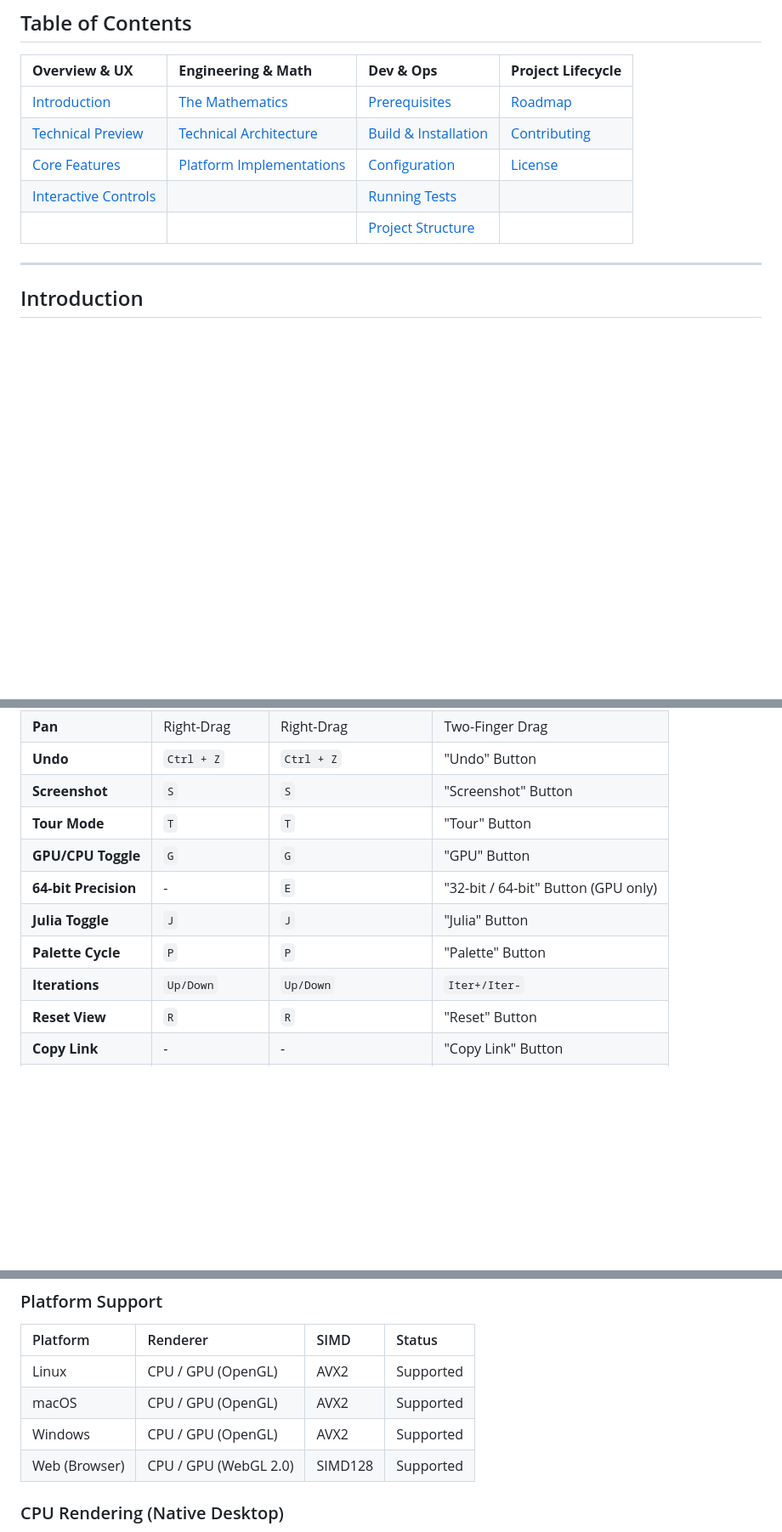
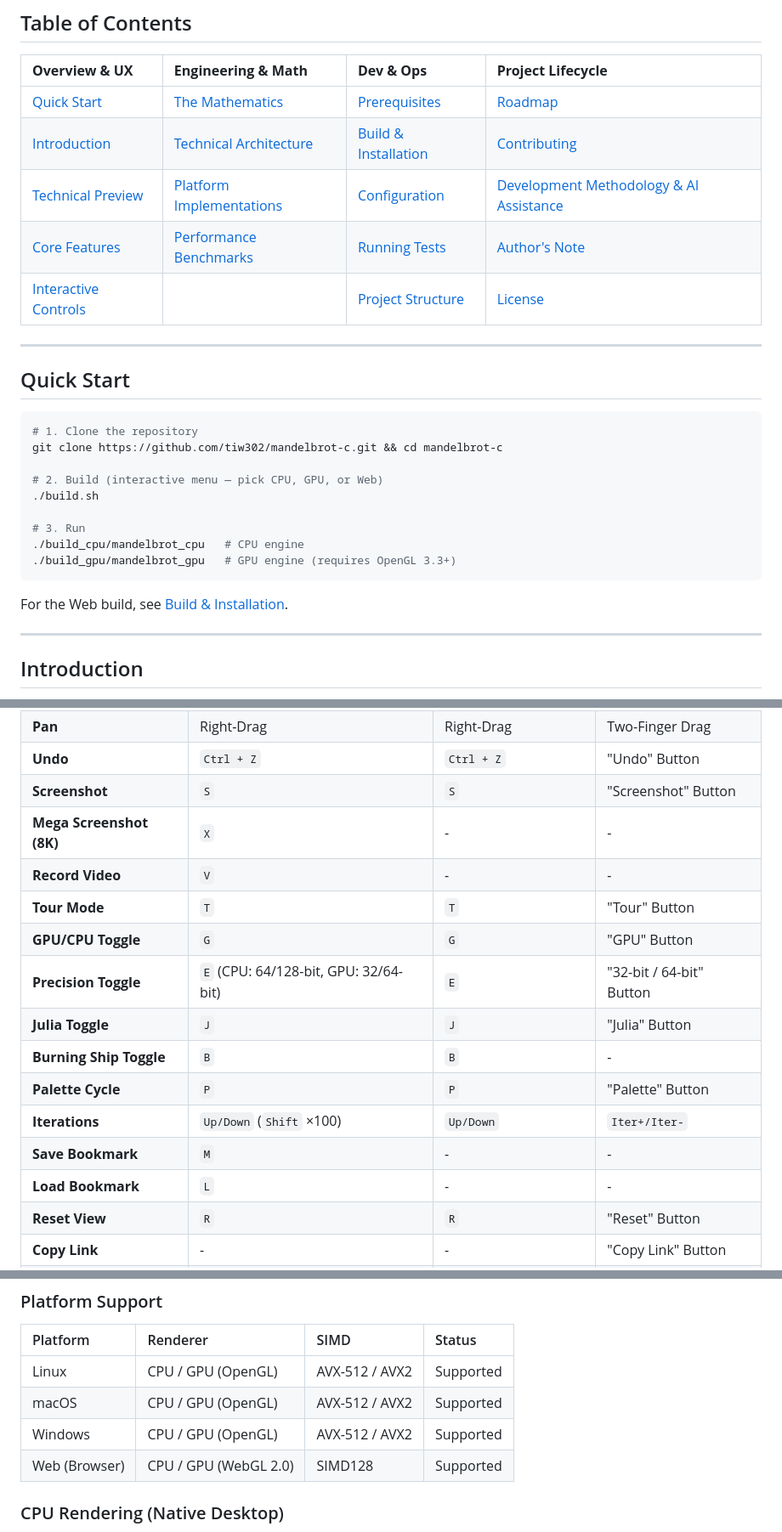
Before and after one commit to tiw302/mandelbrot-c, a Markdown page: README.md, 3 parts joined by grey strips. Shown at 85% size. GitHub-like rendering; blank space fills up the shorter version.

Commit message:
docs: update documentation structure and formatting

````diff
--- a/README.md
+++ b/README.md
@@ -20,11 +21,29 @@ A high-performance, multi-threaded Mandelbrot and Julia set explorer written in
 
 | **Overview & UX** | **Engineering & Math** | **Dev & Ops** | **Project Lifecycle** |
 | :--- | :--- | :--- | :--- |
-| [Introduction](#introduction) | [The Mathematics](#the-mathematics) | [Prerequisites](#prerequisites) | [Roadmap](#roadmap) |
-| [Technical Preview](#technical-preview) | [Technical Architecture](#technical-architecture) | [Build & Installation](#build-and-installation) | [Contributing](#contributing) |
-| [Core Features](#core-features) | [Platform Implementations](#platform-implementations) | [Configuration](#configuration) | [License](#license) |
-| [Interactive Controls](#interactive-controls) | | [Running Tests](#running-tests) | |
-| | | [Project Structure](#project-structure) | |
+| [Quick Start](#quick-start) | [The Mathematics](#the-mathematics) | [Prerequisites](#prerequisites) | [Roadmap](#roadmap) |
+| [Introduction](#introduction) | [Technical Architecture](#technical-architecture) | [Build & Installation](#build-and-installation) | [Contributing](#contributing) |
+| [Technical Preview](#technical-preview) | [Platform Implementations](#platform-implementations) | [Configuration](#configuration) | [Development Methodology & AI Assistance](#development-methodology--ai-assistance) |
+| [Core Features](#core-features) | [Performance Benchmarks](#performance-benchmarks) | [Running Tests](#running-tests) | [Author's Note](#authors-note) |
+| [Interactive Controls](#interactive-controls) | | [Project Structure](#project-structure) | [License](#license) |
+
+---
+
+## Quick Start
+
+```bash
+# 1. Clone the repository
+git clone https://github.com/tiw302/mandelbrot-c.git && cd mandelbrot-c
+
+# 2. Build (interactive menu — pick CPU, GPU, or Web)
+./build.sh
+
+# 3. Run
+./build_cpu/mandelbrot_cpu   # CPU engine
+./build_gpu/mandelbrot_gpu   # GPU engine (requires OpenGL 3.3+)
+```
+
+For the Web build, see [Build & Installation](#build-and-installation).
 
 ---
 
@@ -85,12 +105,17 @@ Example: `?re=-0.74364388797764&im=0.13182590414575&z=1.234568e+4&it=500&p=0`
 | **Pan** | Right-Drag | Right-Drag | Two-Finger Drag |
 | **Undo** | `Ctrl + Z` | `Ctrl + Z` | "Undo" Button |
 | **Screenshot** | `S` | `S` | "Screenshot" Button |
+| **Mega Screenshot (8K)** | `X` | - | - |
+| **Record Video** | `V` | - | - |
 | **Tour Mode** | `T` | `T` | "Tour" Button |
 | **GPU/CPU Toggle** | `G` | `G` | "GPU" Button |
-| **64-bit Precision** | - | `E` | "32-bit / 64-bit" Button (GPU only) |
+| **Precision Toggle** | `E` (CPU: 64/128-bit, GPU: 32/64-bit) | `E` | "32-bit / 64-bit" Button |
 | **Julia Toggle** | `J` | `J` | "Julia" Button |
+| **Burning Ship Toggle** | `B` | `B` | - |
 | **Palette Cycle** | `P` | `P` | "Palette" Button |
-| **Iterations** | `Up/Down` | `Up/Down` | `Iter+/Iter-` |
+| **Iterations** | `Up/Down` (`Shift` ×100) | `Up/Down` | `Iter+/Iter-` |
+| **Save Bookmark** | `M` | - | - |
+| **Load Bookmark** | `L` | - | - |
 | **Reset View** | `R` | `R` | "Reset" Button |
 | **Copy Link** | - | - | "Copy Link" Button |
 | **Quit** | `Esc` / `Q` | - | - |
@@ -133,9 +158,9 @@ The WASM implementation utilizes `SharedArrayBuffer` to enable real multi-thread
 
 | Platform | Renderer | SIMD | Status |
 | :--- | :--- | :--- | :--- |
-| Linux | CPU / GPU (OpenGL) | AVX2 | Supported |
-| macOS | CPU / GPU (OpenGL) | AVX2 | Supported |
-| Windows | CPU / GPU (OpenGL) | AVX2 | Supported |
+| Linux | CPU / GPU (OpenGL) | AVX-512 / AVX2 | Supported |
+| macOS | CPU / GPU (OpenGL) | AVX-512 / AVX2 | Supported |
+| Windows | CPU / GPU (OpenGL) | AVX-512 / AVX2 | Supported |
 | Web (Browser) | CPU / GPU (WebGL 2.0) | SIMD128 | Supported |
 
 ### CPU Rendering (Native Desktop)
````
Also changed, not shown: other parts of README.md (+88 -17 lines).
